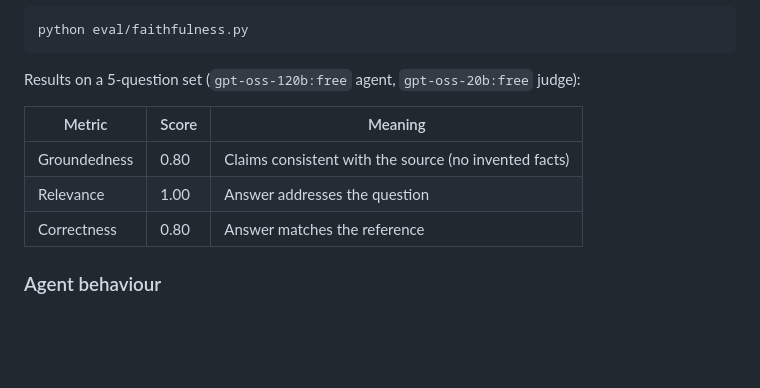
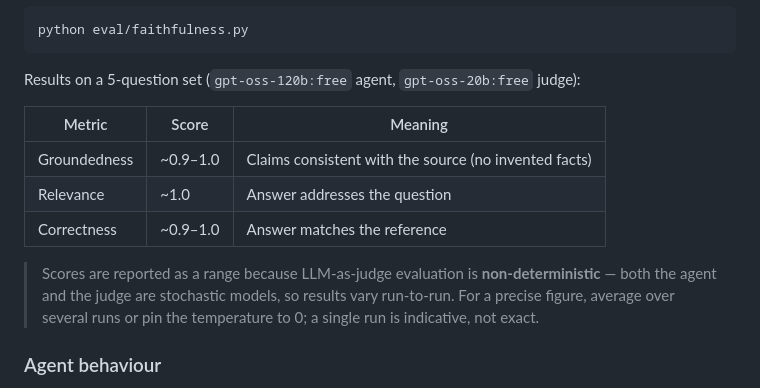
Before and after one commit to hejun789/docintel, a Markdown page: README.md, the part around the change. Drawn GitHub-style; blank space fills up the shorter version.

Commit message:
docs: report faithfulness as a range with LLM-judge variance caveat
Scores improved after the forced-finish fix (the multi-hop question that
scored 0.00 now scores ~0.9). Report as a range and note that LLM-as-judge
results are non-deterministic, rather than a single point estimate.

```diff
--- a/README.md
+++ b/README.md
@@ -194,9 +194,11 @@ Results on a 5-question set (`gpt-oss-120b:free` agent, `gpt-oss-20b:free` judge
 
 | Metric | Score | Meaning |
 |---|---|---|
-| Groundedness | 0.80 | Claims consistent with the source (no invented facts) |
-| Relevance | 1.00 | Answer addresses the question |
-| Correctness | 0.80 | Answer matches the reference |
+| Groundedness | ~0.9–1.0 | Claims consistent with the source (no invented facts) |
+| Relevance | ~1.0 | Answer addresses the question |
+| Correctness | ~0.9–1.0 | Answer matches the reference |
+
+> Scores are reported as a range because LLM-as-judge evaluation is **non-deterministic** — both the agent and the judge are stochastic models, so results vary run-to-run. For a precise figure, average over several runs or pin the temperature to 0; a single run is indicative, not exact.
 
 ### Agent behaviour
 
```
